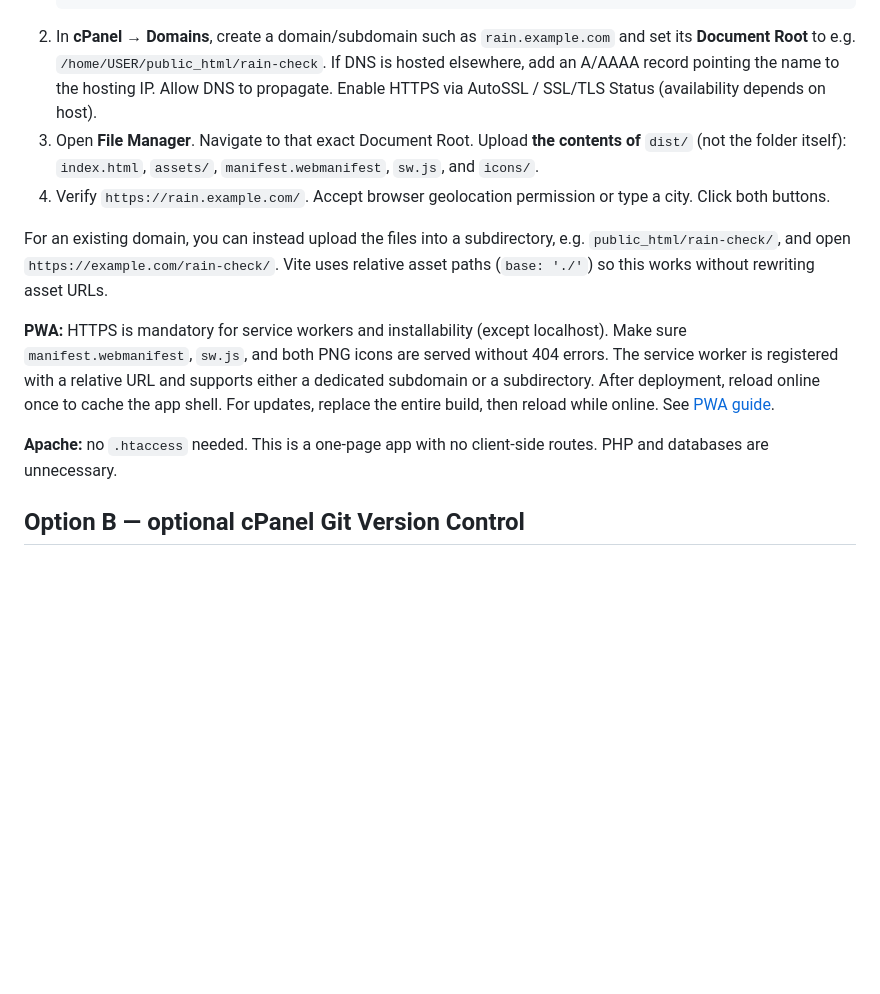
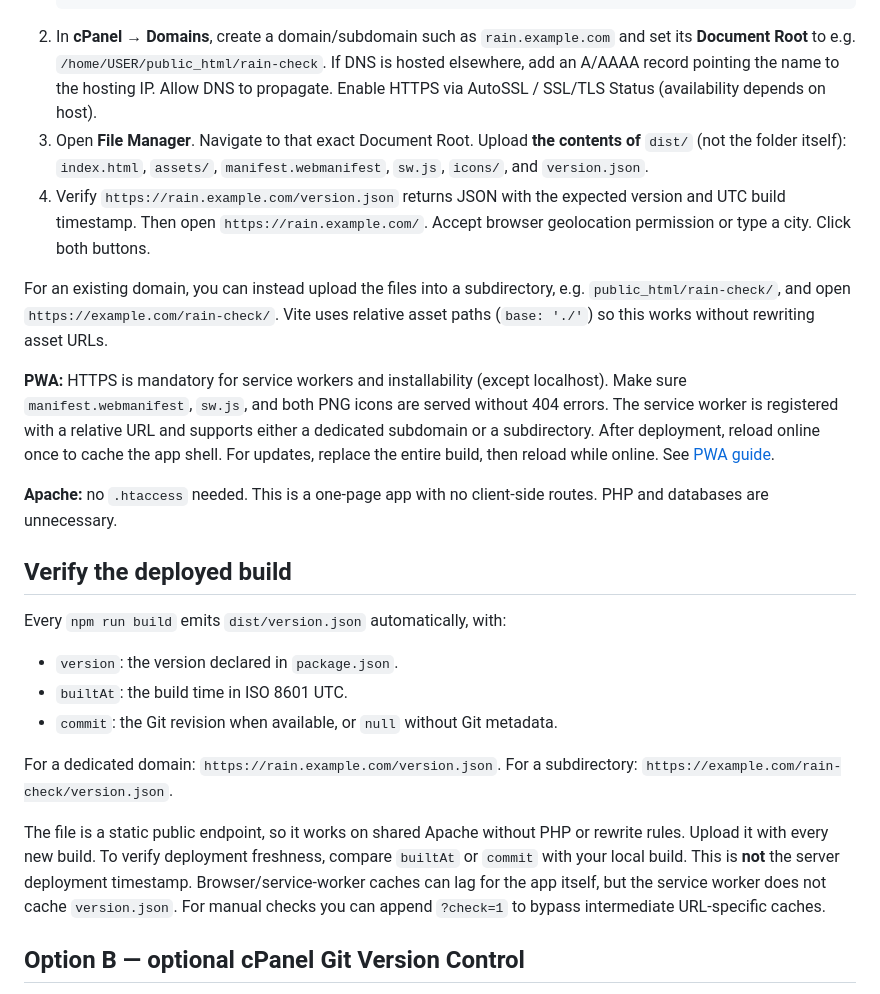
Before and after one commit to antonmitsev/rain-check, a Markdown page: docs/hosting-cpanel.md, the part around the change. Rendered like a GitHub page; blank space fills up the shorter version.

Commit message:
docs: document online build version in docs/hosting-cpanel.md

````diff
--- a/docs/hosting-cpanel.md
+++ b/docs/hosting-cpanel.md
@@ -10,14 +10,27 @@ No Node.js is required on the host.
    npm run build
    ```
 2. In **cPanel → Domains**, create a domain/subdomain such as `rain.example.com` and set its **Document Root** to e.g. `/home/USER/public_html/rain-check`. If DNS is hosted elsewhere, add an A/AAAA record pointing the name to the hosting IP. Allow DNS to propagate. Enable HTTPS via AutoSSL / SSL/TLS Status (availability depends on host).
-3. Open **File Manager**. Navigate to that exact Document Root. Upload **the contents of** `dist/` (not the folder itself): `index.html`, `assets/`, `manifest.webmanifest`, `sw.js`, and `icons/`.
-4. Verify `https://rain.example.com/`. Accept browser geolocation permission or type a city. Click both buttons.
+3. Open **File Manager**. Navigate to that exact Document Root. Upload **the contents of** `dist/` (not the folder itself): `index.html`, `assets/`, `manifest.webmanifest`, `sw.js`, `icons/`, and `version.json`.
+4. Verify `https://rain.example.com/version.json` returns JSON with the expected version and UTC build timestamp. Then open `https://rain.example.com/`. Accept browser geolocation permission or type a city. Click both buttons.
 
 For an existing domain, you can instead upload the files into a subdirectory, e.g. `public_html/rain-check/`, and open `https://example.com/rain-check/`. Vite uses relative asset paths (`base: './'`) so this works without rewriting asset URLs.
 
 **PWA:** HTTPS is mandatory for service workers and installability (except localhost). Make sure `manifest.webmanifest`, `sw.js`, and both PNG icons are served without 404 errors. The service worker is registered with a relative URL and supports either a dedicated subdomain or a subdirectory. After deployment, reload online once to cache the app shell. For updates, replace the entire build, then reload while online. See [PWA guide](pwa.md).
 
 **Apache:** no `.htaccess` needed. This is a one-page app with no client-side routes. PHP and databases are unnecessary.
+
+## Verify the deployed build
+
+Every `npm run build` emits `dist/version.json` automatically, with:
+
+- `version`: the version declared in `package.json`.
+- `builtAt`: the build time in ISO 8601 UTC.
+- `commit`: the Git revision when available, or `null` without Git metadata.
+
+For a dedicated domain: `https://rain.example.com/version.json`.
+For a subdirectory: `https://example.com/rain-check/version.json`.
+
+The file is a static public endpoint, so it works on shared Apache without PHP or rewrite rules. Upload it with every new build. To verify deployment freshness, compare `builtAt` or `commit` with your local build. This is **not** the server deployment timestamp. Browser/service-worker caches can lag for the app itself, but the service worker does not cache `version.json`. For manual checks you can append `?check=1` to bypass intermediate URL-specific caches.
 
 ## Option B — optional cPanel Git Version Control
 
````
